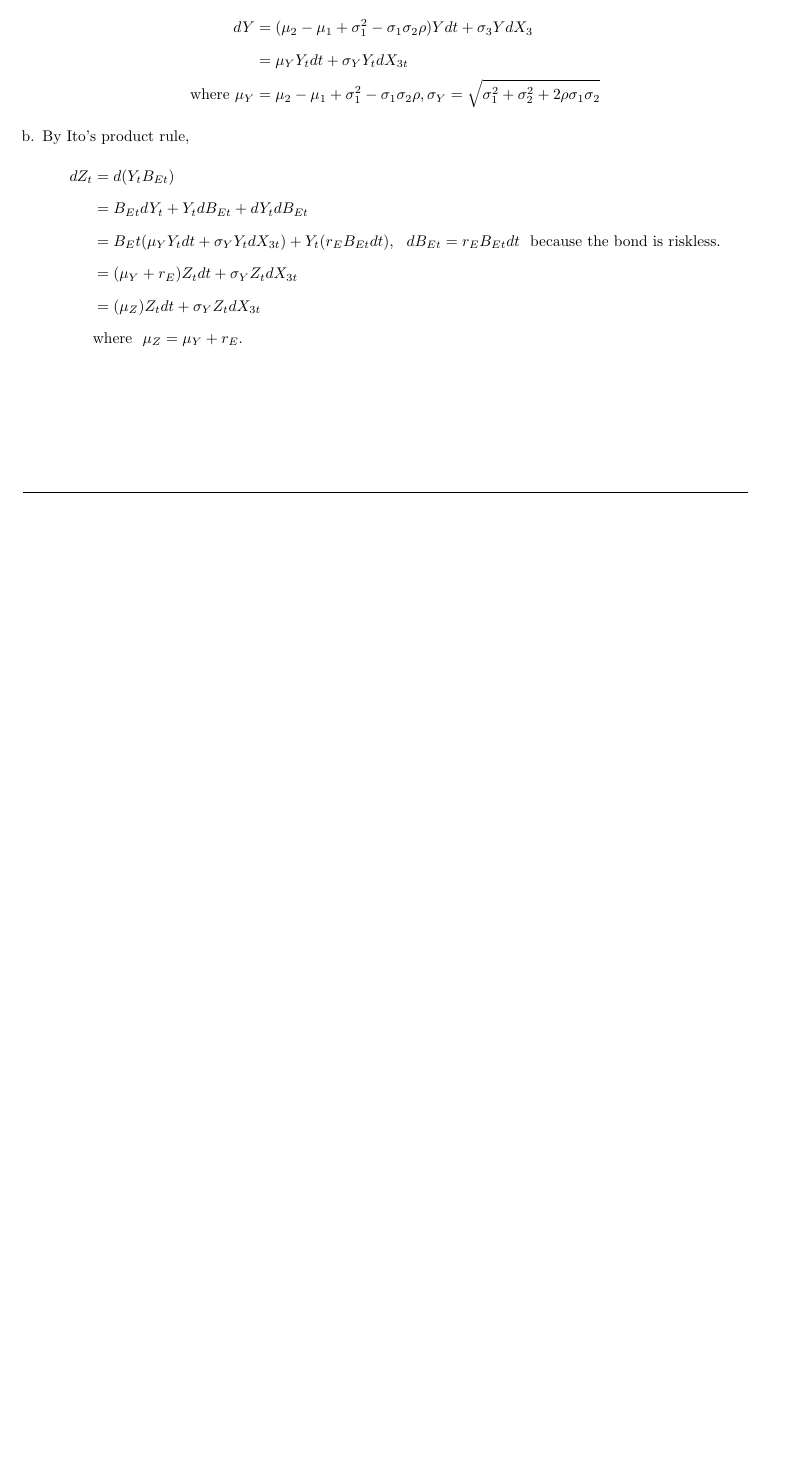
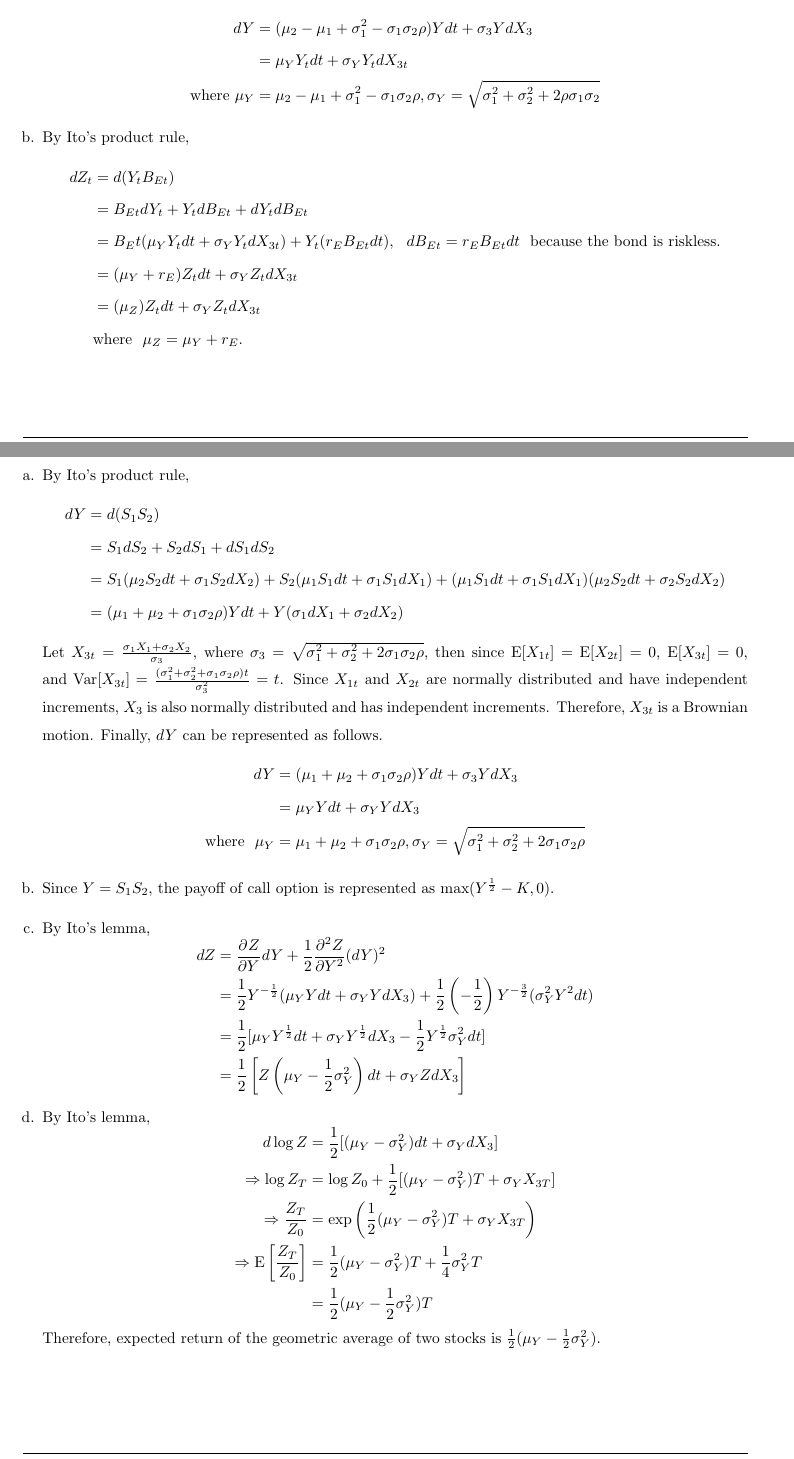
Before and after one commit to wbpark91/FIN514, a LaTeX problem sheet (Homework/HW4/FIN514_HW4.tex): part of page 3 of 3 before the commit and two parts of pages 3 and 4 of 5 after it, the two joined at a grey line, cut so that both start at the same text, the shorter picture padded with empty space. Compiled offline with pdfLaTeX.

Commit message:
Problem 5 solved

```diff
--- a/Homework/HW4/FIN514_HW4.tex
+++ b/Homework/HW4/FIN514_HW4.tex
@@ -272,3 +272,51 @@
 	\end{equation*}
 \end{enumerate}
 \end{homeworkProblem}
+%----------------------------------------------------------------------------------------
+%	PROBLEM 4
+%----------------------------------------------------------------------------------------
+\begin{homeworkProblem}
+\begin{enumerate}[a.]
+	\item		%% a.
+	By Ito's product rule,
+	\begin{equation*}
+	\begin{aligned}
+		dY 	&= d(S_1 S_2)		\\
+			&= S_1 dS_2 + S_2 dS_1 + dS_1 dS_2	\\
+			&= S_1(\mu_2 S_2 dt + \sigma_1 S_2 dX_2) + S_2(\mu_1 S_1 dt + \sigma_1 S_1 dX_1) + (\mu_1 S_1 dt + \sigma_1 S_1 dX_1)(\mu_2 S_2 dt + \sigma_2 S_2 dX_2)	\\
+			&= (\mu_1 + \mu_2 + \sigma_1 \sigma_2 \rho) Ydt + Y(\sigma_1 dX_1 + \sigma_2 dX_2)
+	\end{aligned}
+	\end{equation*}
+	Let $X_{3t} = \frac{\sigma_1 X_1 + \sigma_2 X_2}{\sigma_3}$, where $\sigma_3 = \sqrt{\sigma_1^2 + \sigma_2^2 + 2 \sigma_1 \sigma_2 \rho}$, then since $\E[X_{1t}] = \E[X_{2t}] = 0$, $\E[X_{3t}] = 0$, and $\Var[X_{3t}] = \frac{(\sigma_1^2 + \sigma_2^2 + \sigma_1 \sigma_2 \rho)t}{\sigma_3^2} = t$. Since $X_{1t}$ and $X_{2t}$ are normally distributed and have independent increments, $X_3$ is also normally distributed and has independent increments. Therefore, $X_{3t}$ is a Brownian motion. Finally, $dY$ can be represented as follows.
+	\begin{equation*}
+	\begin{aligned}
+		dY 	&= (\mu_1 + \mu_2 + \sigma_1 \sigma_2 \rho)Ydt + \sigma_3 Y dX_3	\\
+			&= \mu_Y Ydt + \sigma_Y Y dX_3	\\
+		\text{where}~~ \mu_Y &= \mu_1 + \mu_2 + \sigma_1 \sigma_2 \rho, \sigma_Y = \sqrt{\sigma_1^2 + \sigma_2^2 + 2 \sigma_1 \sigma_2 \rho}
+	\end{aligned}
+	\end{equation*}
+	\item		%% b.
+	Since $Y = S_1 S_2$, the payoff of call option is represented as $\max(Y^{\frac{1}{2}} - K, 0)$.
+	\item		%% c.
+	By Ito's lemma,
+	\begin{equation*}
+	\begin{aligned}
+		dZ 	&= \itox{Z}{Y}	\\
+			&= \frac{1}{2}Y^{-\frac{1}{2}}(\mu_Y Y dt + \sigma_Y Y dX_3) + \frac{1}{2} \left(-\frac{1}{2}\right)Y^{-\frac{3}{2}}(\sigma^2_Y Y^2 dt)	\\
+			&= \frac{1}{2}[\mu_Y Y^{\frac{1}{2}} dt + \sigma_Y Y^{\frac{1}{2}} dX_3 - \frac{1}{2}Y^{\frac{1}{2}} \sigma_Y^2 dt]	\\
+			&= \frac{1}{2}\left[Z\left( \mu_Y - \frac{1}{2} \sigma_Y^2 \right)dt + \sigma_Y ZdX_3\right]
+	\end{aligned}
+	\end{equation*}
+	\item		%% d.
+	By Ito's lemma,
+	\begin{equation*}
+	\begin{aligned}
+		d\log Z 	&=	\frac{1}{2} [(\mu_Y - \sigma^2_Y)dt + \sigma_Y dX_3]	\\
+		\Rightarrow \log Z_T &= \log Z_0 + \frac{1}{2}[(\mu_Y - \sigma^2_Y)T + \sigma_Y X_{3T}]	\\
+		\Rightarrow \frac{Z_T}{Z_0} &= \exp \left(\frac{1}{2}(\mu_Y - \sigma_Y^2)T + \sigma_Y X_{3T} \right)	\\
+		\Rightarrow \E \left[\frac{Z_T}{Z_0} \right] &= \frac{1}{2}(\mu_Y - \sigma_Y^2)T + \frac{1}{4} \sigma_Y^2 T	\\
+										&= \frac{1}{2}(\mu_Y - \frac{1}{2} \sigma_Y^2)T
+	\end{aligned}
+	\end{equation*}
+	Therefore, expected return of the geometric average of two stocks is $\frac{1}{2}(\mu_Y - \frac{1}{2}\sigma^2_Y)$.
+\end{enumerate}
```
Also changed, not shown: Homework/HW4/FIN514_HW4.pdf, Homework/HW4/FIN514_HW4.tex (32 more changed lines), 3 other files.
